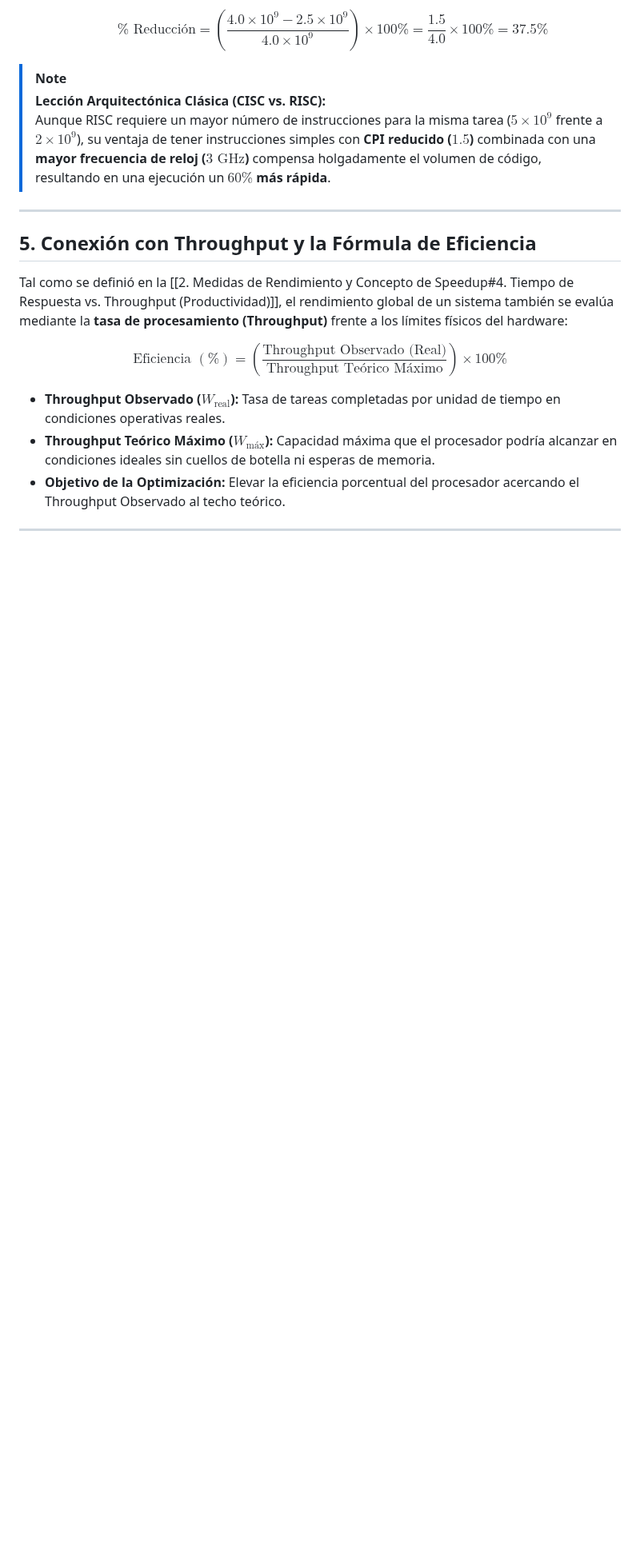
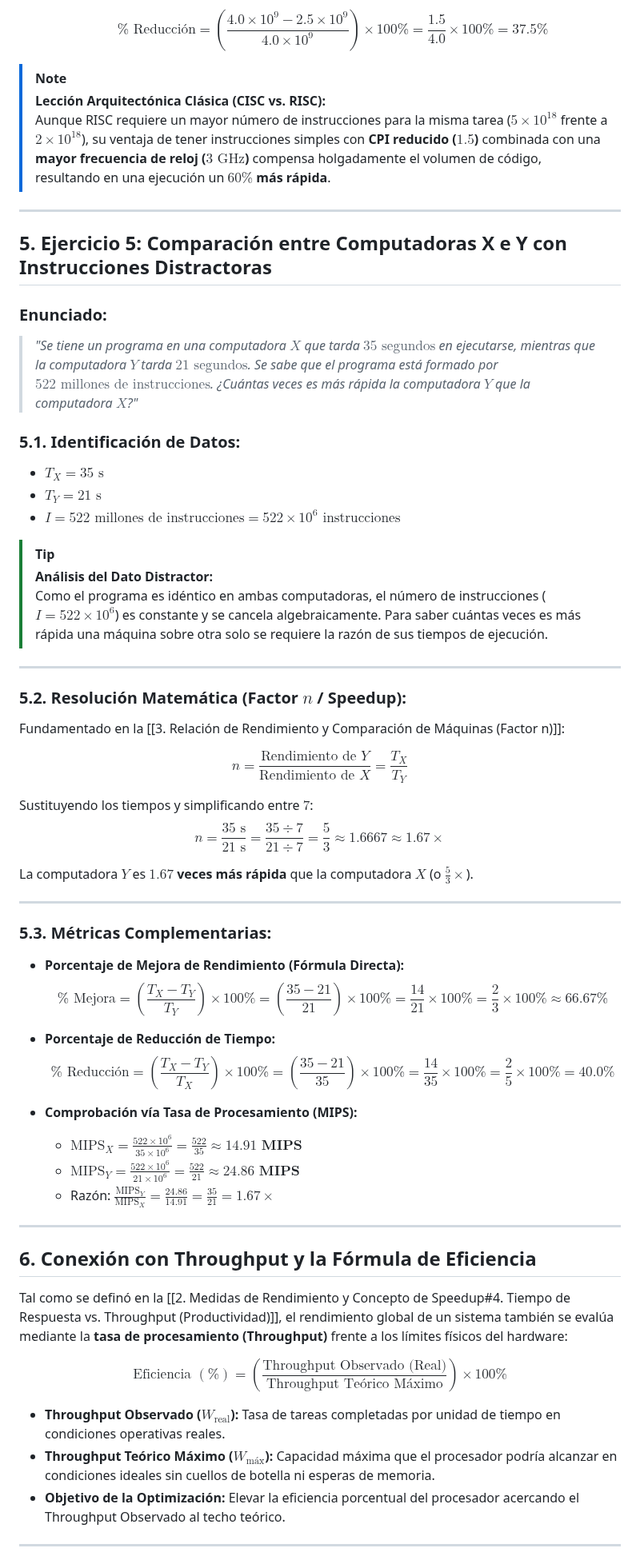
Before and after one commit to Eddyfals0/notas-obsidia-oto-o-2026, a Markdown page: arquitectura funcional de computadoras/5. Ejercicios Prácticos de Rendimiento, Speedup y Optimización de Código.md, the part around one of its changes. Shown at 80% size. Rendered like a GitHub page; blank space fills up the shorter version.

Commit message:
docs(arquitectura): agregar ejercicio 5 comparando computadoras X e Y con instrucciones distractoras

```diff
--- a/arquitectura funcional de computadoras/5. Ejercicios Prácticos de Rendimiento, Speedup y Optimización de Código.md
+++ b/arquitectura funcional de computadoras/5. Ejercicios Prácticos de Rendimiento, Speedup y Optimización de Código.md
@@ -178,14 +178,56 @@ Como $\text{Tiempo RISC} < \text{Tiempo CISC}$ ($2.5 \times 10^9\text{ s} < 4.0
 
 > [!NOTE]
 > **Lección Arquitectónica Clásica (CISC vs. RISC):**
-> Aunque RISC requiere un mayor número de instrucciones para la misma tarea ($5 \times 10^9$ frente a $2 \times 10^9$), su ventaja de tener instrucciones simples con **CPI reducido ($1.5$)** combinada con una **mayor frecuencia de reloj ($3\text{ GHz}$)** compensa holgadamente el volumen de código, resultando en una ejecución un **$60\%$ más rápida**.
+> Aunque RISC requiere un mayor número de instrucciones para la misma tarea ($5 \times 10^{18}$ frente a $2 \times 10^{18}$), su ventaja de tener instrucciones simples con **CPI reducido ($1.5$)** combinada con una **mayor frecuencia de reloj ($3\text{ GHz}$)** compensa holgadamente el volumen de código, resultando en una ejecución un **$60\%$ más rápida**.
 
 ---
 
-## 5. Conexión con Throughput y la Fórmula de Eficiencia
+## 5. Ejercicio 5: Comparación entre Computadoras X e Y con Instrucciones Distractoras
+
+### Enunciado:
+> *"Se tiene un programa en una computadora $X$ que tarda $35\text{ segundos}$ en ejecutarse, mientras que la computadora $Y$ tarda $21\text{ segundos}$. Se sabe que el programa está formado por $522\text{ millones de instrucciones}$. ¿Cuántas veces es más rápida la computadora $Y$ que la computadora $X$?"*
+
+### 5.1. Identificación de Datos:
+* $T_X = 35\text{ s}$
+* $T_Y = 21\text{ s}$
+* $I = 522\text{ millones de instrucciones} = 522 \times 10^6\text{ instrucciones}$
+
+> [!TIP]
+> **Análisis del Dato Distractor:**
+> Como el programa es idéntico en ambas computadoras, el número de instrucciones ($I = 522 \times 10^6$) es constante y se cancela algebraicamente. Para saber cuántas veces es más rápida una máquina sobre otra solo se requiere la razón de sus tiempos de ejecución.
+
+---
+
+### 5.2. Resolución Matemática (Factor $n$ / Speedup):
+Fundamentado en la [[3. Relación de Rendimiento y Comparación de Máquinas (Factor n)]]:
+
+$$n = \frac{\text{Rendimiento de } Y}{\text{Rendimiento de } X} = \frac{T_X}{T_Y}$$
+
+Sustituyendo los tiempos y simplificando entre $7$:
+$$n = \frac{35\text{ s}}{21\text{ s}} = \frac{35 \div 7}{21 \div 7} = \frac{5}{3} \approx \mathbf{1.6667} \approx \mathbf{1.67\times}$$
+
+La computadora $Y$ es **$1.67$ veces más rápida** que la computadora $X$ (o $\frac{5}{3}\times$).
+
+---
+
+### 5.3. Métricas Complementarias:
+* **Porcentaje de Mejora de Rendimiento (Fórmula Directa):**
+  $$\% \text{ Mejora} = \left(\frac{T_X - T_Y}{T_Y}\right) \times 100\% = \left(\frac{35 - 21}{21}\right) \times 100\% = \frac{14}{21} \times 100\% = \frac{2}{3} \times 100\% \approx \mathbf{66.67\%}$$
+
+* **Porcentaje de Reducción de Tiempo:**
+  $$\% \text{ Reducción} = \left(\frac{T_X - T_Y}{T_X}\right) \times 100\% = \left(\frac{35 - 21}{35}\right) \times 100\% = \frac{14}{35} \times 100\% = \frac{2}{5} \times 100\% = \mathbf{40.0\%}$$
+
+* **Comprobación vía Tasa de Procesamiento (MIPS):**
+  * $\text{MIPS}_X = \frac{522 \times 10^6}{35 \times 10^6} = \frac{522}{35} \approx \mathbf{14.91\text{ MIPS}}$
+  * $\text{MIPS}_Y = \frac{522 \times 10^6}{21 \times 10^6} = \frac{522}{21} \approx \mathbf{24.86\text{ MIPS}}$
+  * Razón: $\frac{\text{MIPS}_Y}{\text{MIPS}_X} = \frac{24.86}{14.91} = \frac{35}{21} = \mathbf{1.67\times}$
+
+---
+
+## 6. Conexión con Throughput y la Fórmula de Eficiencia
 
 
-Tal como se definió en la [[2. Medidas de Rendimiento y Concepto de Speedup#4. Tiempo de Respuesta vs. Throughput (Productividad)]], el rendimiento global de un sistema también se evalúa mediante la **tasa de procesamiento (Throughput)** frente a los límites físicos del hardware:
+Tal como se definó en la [[2. Medidas de Rendimiento y Concepto de Speedup#4. Tiempo de Respuesta vs. Throughput (Productividad)]], el rendimiento global de un sistema también se evalúa mediante la **tasa de procesamiento (Throughput)** frente a los límites físicos del hardware:
 
 $$\text{Eficiencia } (\%) = \left(\frac{\text{Throughput Observado (Real)}}{\text{Throughput Teórico Máximo}}\right) \times 100\%$$
 
```
Also changed, not shown: other parts of arquitectura funcional de computadoras/5. Ejercicios Prácticos de Rendimiento, Speedup y Optimización de Código.md (+1 -1 lines).
